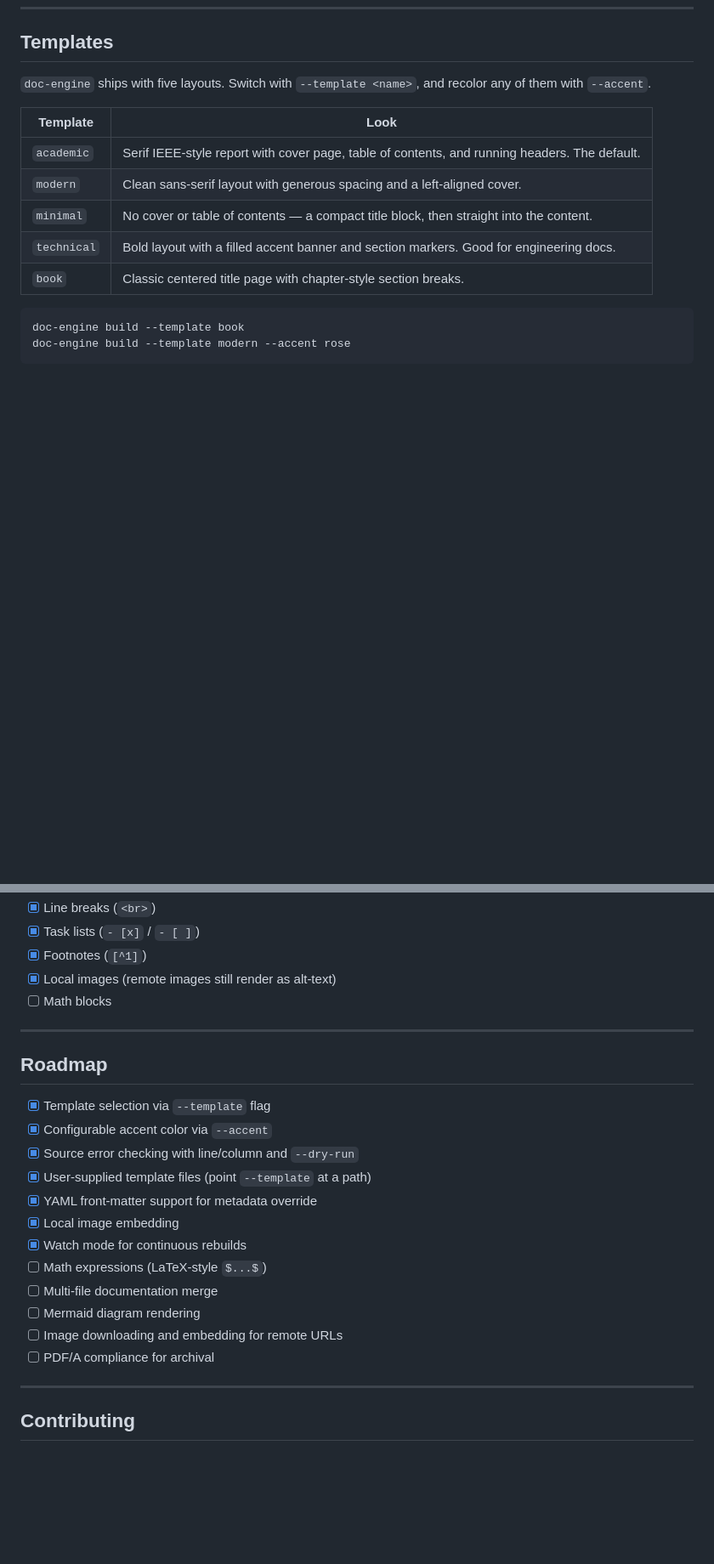
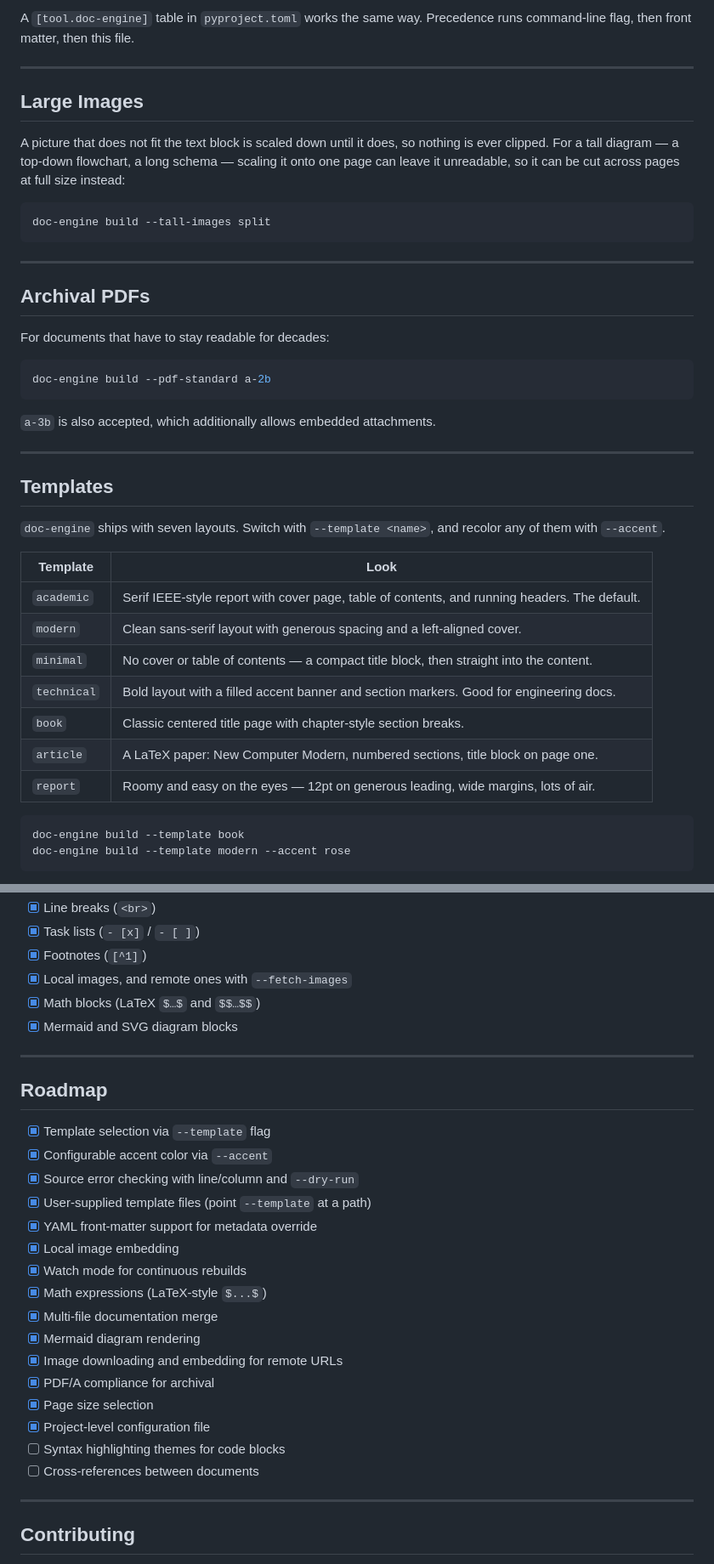
Before and after one commit to leonardosalasd/doc-engine-cli, a Markdown page: README.md, 2 parts joined by grey strips. Shown at 85% size. Drawn GitHub-style; blank space fills up the shorter version.

Commit message:
docs: document everything v2.0.0 adds
Covers diagrams, math, the manifest, project configuration, page sizes, tall
images, and archival output, and marks the roadmap items this release closes.

````diff
--- a/README.md
+++ b/README.md
@@ -238,6 +342,36 @@ change. Press `Ctrl+C` to stop.
+A `[tool.doc-engine]` table in `pyproject.toml` works the same way. Precedence
+runs command-line flag, then front matter, then this file.
+
+---
+
+## Large Images
+
+A picture that does not fit the text block is scaled down until it does, so
+nothing is ever clipped. For a tall diagram — a top-down flowchart, a long
+schema — scaling it onto one page can leave it unreadable, so it can be cut
+across pages at full size instead:
+
+```bash
+doc-engine build --tall-images split
+```
+
+---
+
+## Archival PDFs
+
+For documents that have to stay readable for decades:
+
+```bash
+doc-engine build --pdf-standard a-2b
+```
+
+`a-3b` is also accepted, which additionally allows embedded attachments.
+
+---
+
 ## Templates
 
-`doc-engine` ships with five layouts. Switch with `--template <name>`, and recolor any of them with `--accent`.
+`doc-engine` ships with seven layouts. Switch with `--template <name>`, and recolor any of them with `--accent`.
 
 | Template | Look |
 |---|---|
@@ -246,6 +380,8 @@ change. Press `Ctrl+C` to stop.
 | `minimal` | No cover or table of contents — a compact title block, then straight into the content. |
 | `technical` | Bold layout with a filled accent banner and section markers. Good for engineering docs. |
 | `book` | Classic centered title page with chapter-style section breaks. |
+| `article` | A LaTeX paper: New Computer Modern, numbered sections, title block on page one. |
+| `report` | Roomy and easy on the eyes — 12pt on generous leading, wide margins, lots of air. |
 
 ```bash
 doc-engine build --template book
@@ -483,8 +627,9 @@ docker run --rm -v "$PWD:/workspace" ghcr.io/leonardosalasd/doc-engine-cli build
 - [x] Line breaks (`<br>`)
 - [x] Task lists (`- [x]` / `- [ ]`)
 - [x] Footnotes (`[^1]`)
-- [x] Local images (remote images still render as alt-text)
-- [ ] Math blocks
+- [x] Local images, and remote ones with `--fetch-images`
+- [x] Math blocks (LaTeX `$…$` and `$$…$$`)
+- [x] Mermaid and SVG diagram blocks
 
 ---
 
@@ -497,11 +642,15 @@ docker run --rm -v "$PWD:/workspace" ghcr.io/leonardosalasd/doc-engine-cli build
 - [x] YAML front-matter support for metadata override
 - [x] Local image embedding
 - [x] Watch mode for continuous rebuilds
-- [ ] Math expressions (LaTeX-style `$...$`)
-- [ ] Multi-file documentation merge
-- [ ] Mermaid diagram rendering
-- [ ] Image downloading and embedding for remote URLs
-- [ ] PDF/A compliance for archival
+- [x] Math expressions (LaTeX-style `$...$`)
+- [x] Multi-file documentation merge
+- [x] Mermaid diagram rendering
+- [x] Image downloading and embedding for remote URLs
+- [x] PDF/A compliance for archival
+- [x] Page size selection
+- [x] Project-level configuration file
+- [ ] Syntax highlighting themes for code blocks
+- [ ] Cross-references between documents
 
 ---
 
````
Also changed, not shown: other parts of README.md (+122 -10 lines).
